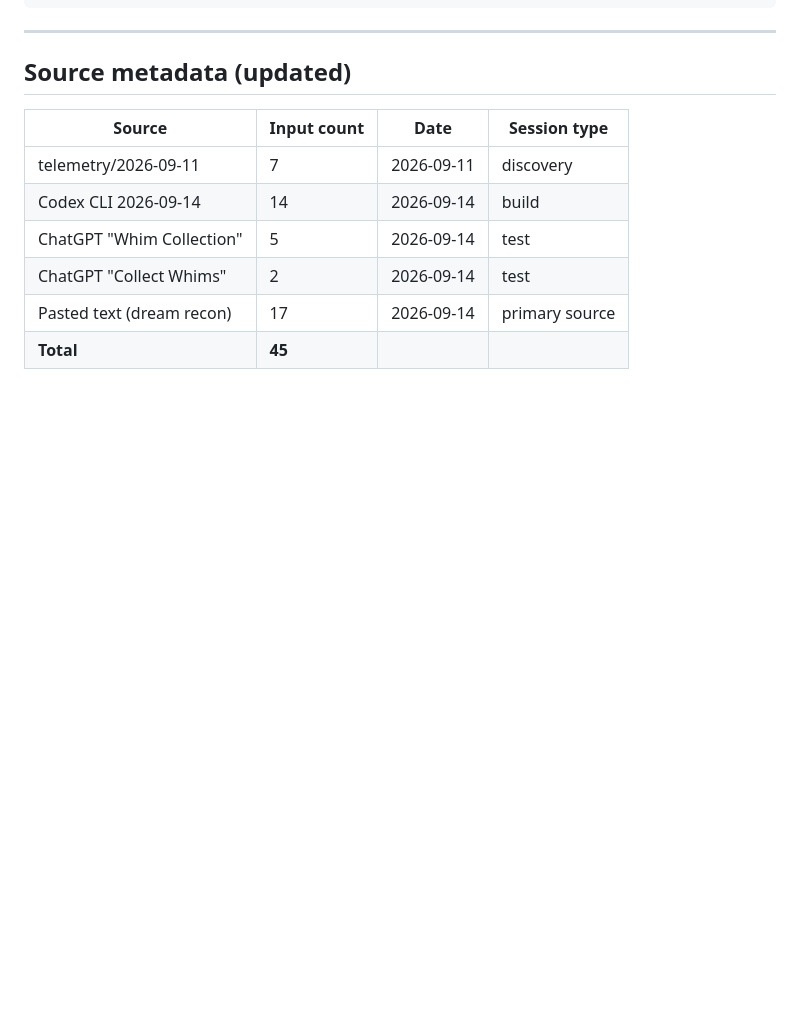
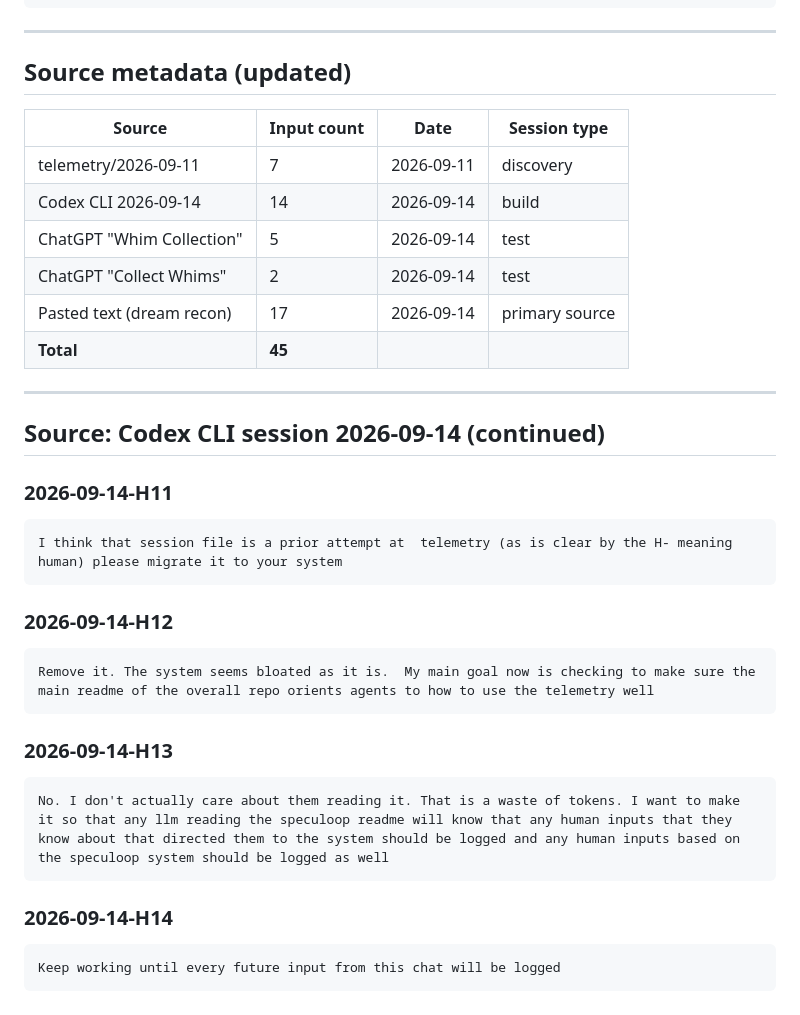
Before and after one commit to ivanferrier55/SpecuLoop, a Markdown page: telemetry/human-inputs.md, the part around the change. GitHub-like rendering; blank space fills up the shorter version.

Commit message:
telemetry: log H11-H14 from this session

````diff
--- a/telemetry/human-inputs.md
+++ b/telemetry/human-inputs.md
@@ -370,3 +370,27 @@ Yes. And then make sure all inputs including this on and the last one and future
 | ChatGPT "Collect Whims" | 2 | 2026-09-14 | test |
 | Pasted text (dream recon) | 17 | 2026-09-14 | primary source |
 | **Total** | **45** | | |
+
+---
+
+## Source: Codex CLI session 2026-09-14 (continued)
+
+### 2026-09-14-H11
+```
+I think that session file is a prior attempt at  telemetry (as is clear by the H- meaning human) please migrate it to your system
+```
+
+### 2026-09-14-H12
+```
+Remove it. The system seems bloated as it is.  My main goal now is checking to make sure the main readme of the overall repo orients agents to how to use the telemetry well
+```
+
+### 2026-09-14-H13
+```
+No. I don't actually care about them reading it. That is a waste of tokens. I want to make it so that any llm reading the speculoop readme will know that any human inputs that they know about that directed them to the system should be logged and any human inputs based on the speculoop system should be logged as well
+```
+
+### 2026-09-14-H14
+```
+Keep working until every future input from this chat will be logged
+```
````
